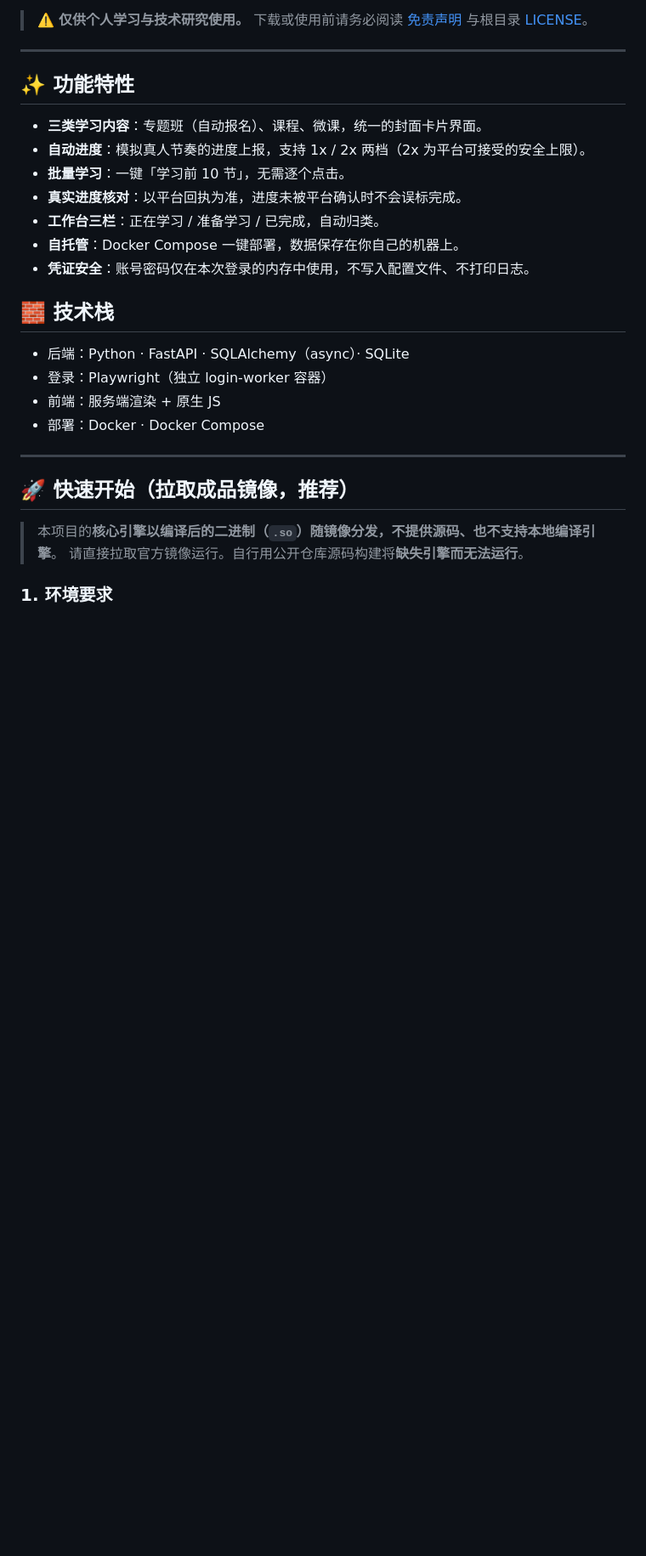
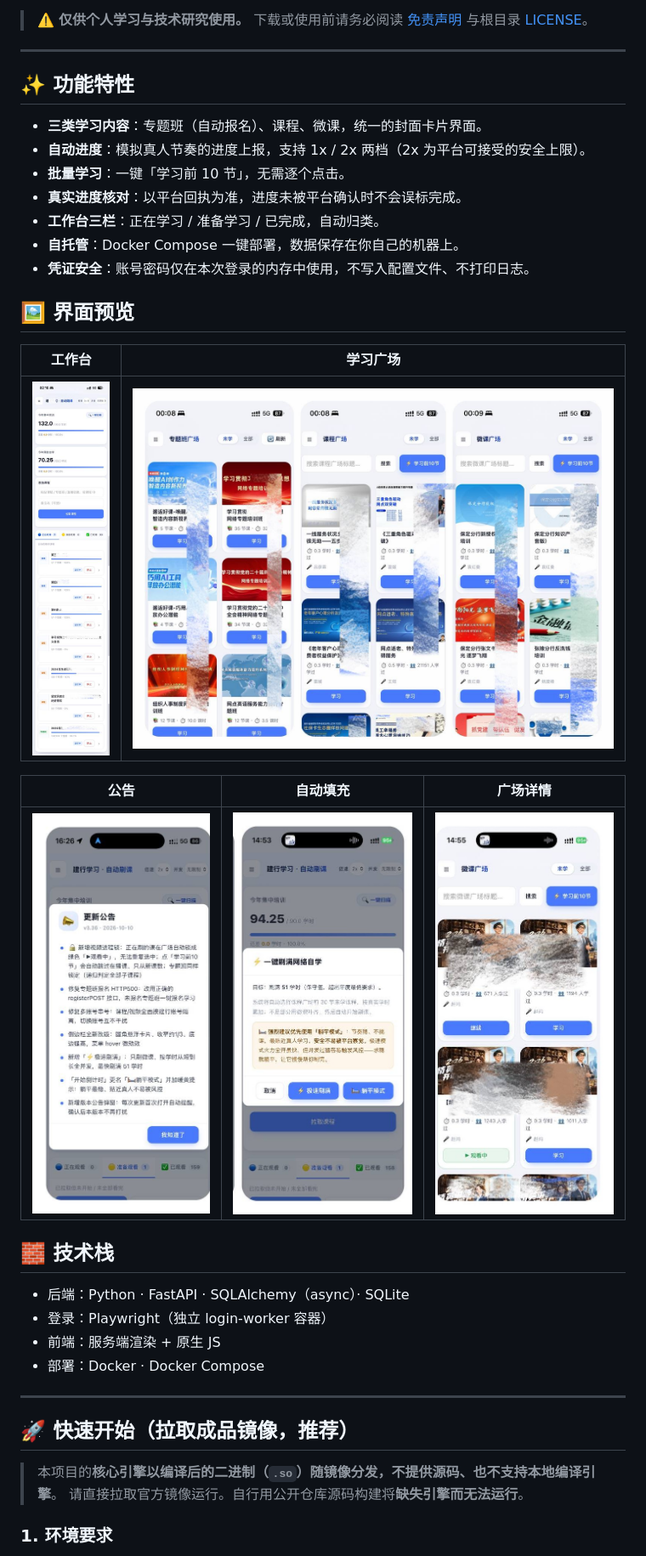
Before and after one commit to TheMrxk/ccb-study-bot, a Markdown page: README.md, the part around the change. Shown at 85% size. Rendered like a GitHub page; blank space fills up the shorter version.

Commit message:
docs: README补回界面预览截图(图在docs/,模板同步修复)

```diff
--- a/README.md
+++ b/README.md
@@ -17,6 +17,16 @@
 - **工作台三栏**：正在学习 / 准备学习 / 已完成，自动归类。
 - **自托管**：Docker Compose 一键部署，数据保存在你自己的机器上。
 - **凭证安全**：账号密码仅在本次登录的内存中使用，不写入配置文件、不打印日志。
+
+## 🖼️ 界面预览
+
+| 工作台 | 学习广场 |
+|---|---|
+| ![工作台](./docs/v322-dashboard.jpg) | ![学习广场](./docs/v322-plazas.jpg) |
+
+| 公告 | 自动填充 | 广场详情 |
+|---|---|---|
+| ![公告](./docs/v336-announcement.jpg) | ![自动填充](./docs/v336-autofill.jpg) | ![广场详情](./docs/v336-square.jpg) |
 
 ## 🧱 技术栈
 
```
